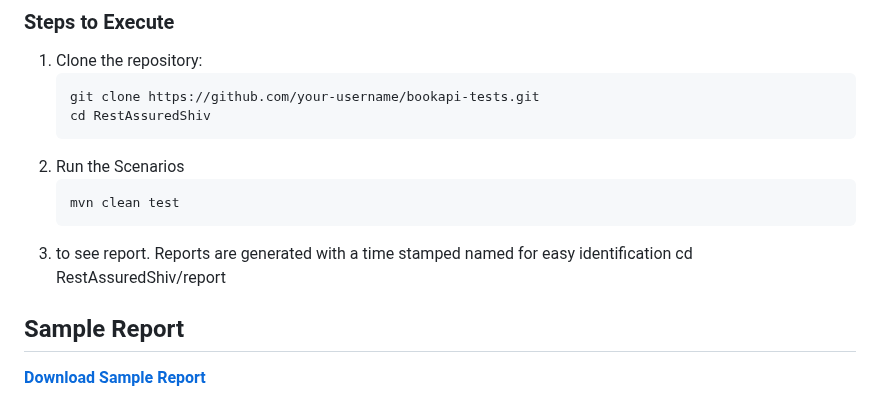
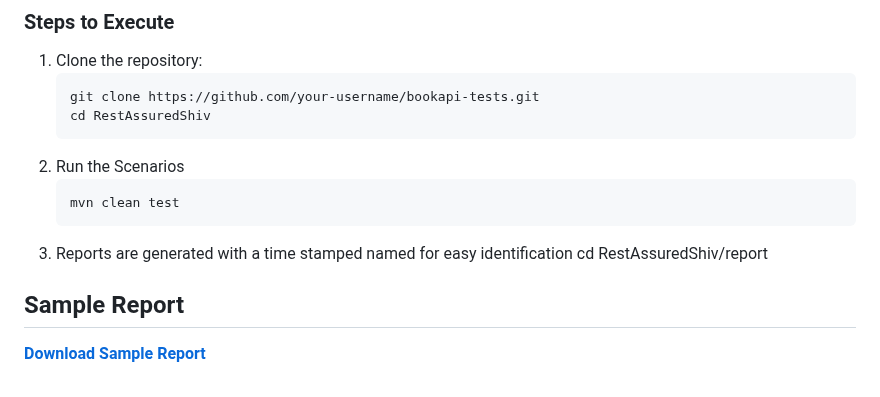
Before and after one commit to ShivSahil/RestAssuredShiv, a Markdown page: README.md, the part around the change. Rendered like a GitHub page.

````diff
--- a/README.md
+++ b/README.md
@@ -19,7 +19,7 @@
 2. Run the Scenarios
    ```bash
    mvn clean test
-3. to see report. Reports are generated with a time stamped named for easy identification
+3.  Reports are generated with a time stamped named for easy identification
    cd RestAssuredShiv/report
 
 ## Sample Report
````
